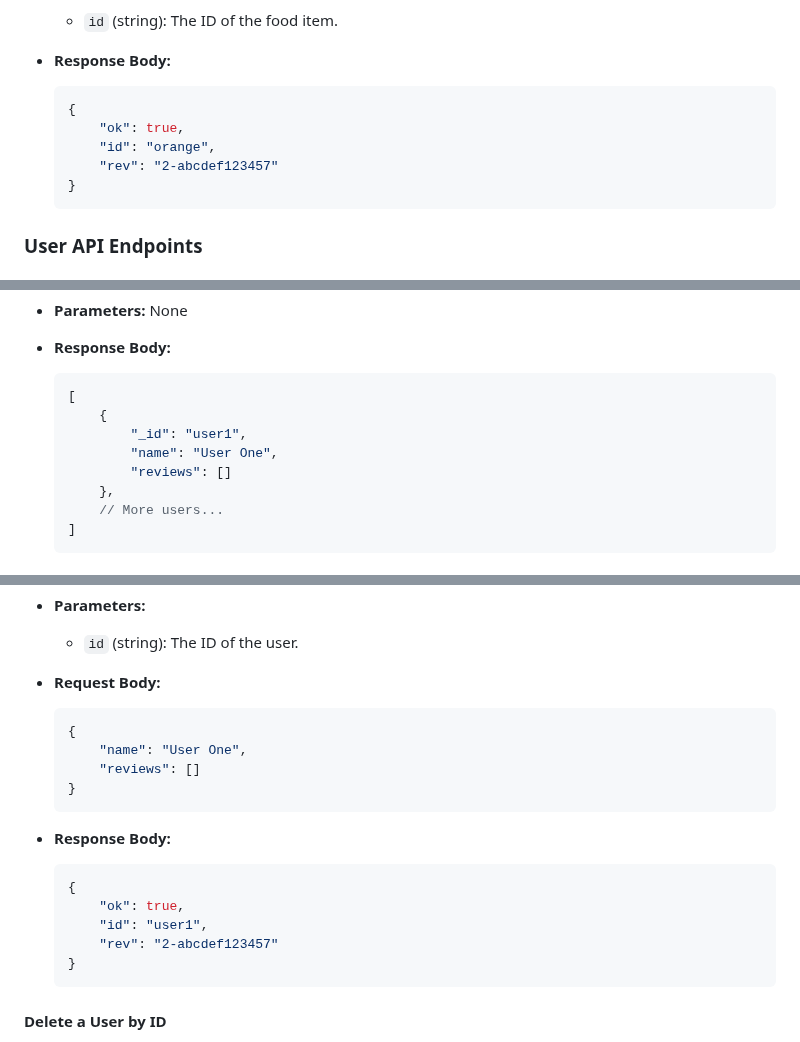
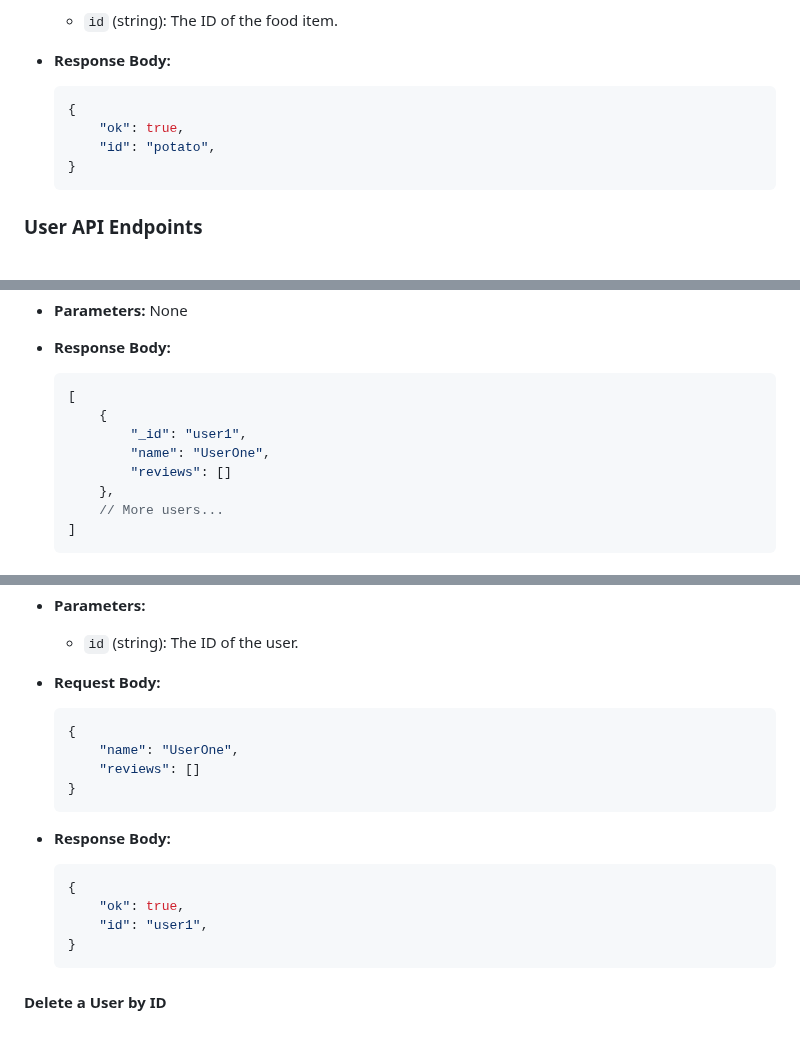
Before and after one commit to vahsek-nagnar/umatch-dining, a Markdown page: README.md, 3 parts joined by grey strips. Drawn GitHub-style.

````diff
--- a/README.md
+++ b/README.md
@@ -164,8 +162,7 @@ The reviews of food items are available for everyone to view, but individually c
   ```json
   {
       "ok": true,
-      "id": "orange",
-      "rev": "2-abcdef123457"
+      "id": "potato",
   }
   ```
 
@@ -183,7 +180,7 @@ The reviews of food items are available for everyone to view, but individually c
   [
       {
           "_id": "user1",
-          "name": "User One",
+          "name": "UserOne",
           "reviews": []
       },
       // More users...
@@ -241,7 +237,7 @@ The reviews of food items are available for everyone to view, but individually c
 
   ```json
   {
-      "name": "User One",
+      "name": "UserOne",
       "reviews": []
   }
   ```
@@ -252,7 +248,6 @@ The reviews of food items are available for everyone to view, but individually c
   {
       "ok": true,
       "id": "user1",
-      "rev": "2-abcdef123457"
   }
   ```
 
````
Also changed, not shown: other parts of README.md (+15 -19 lines).
